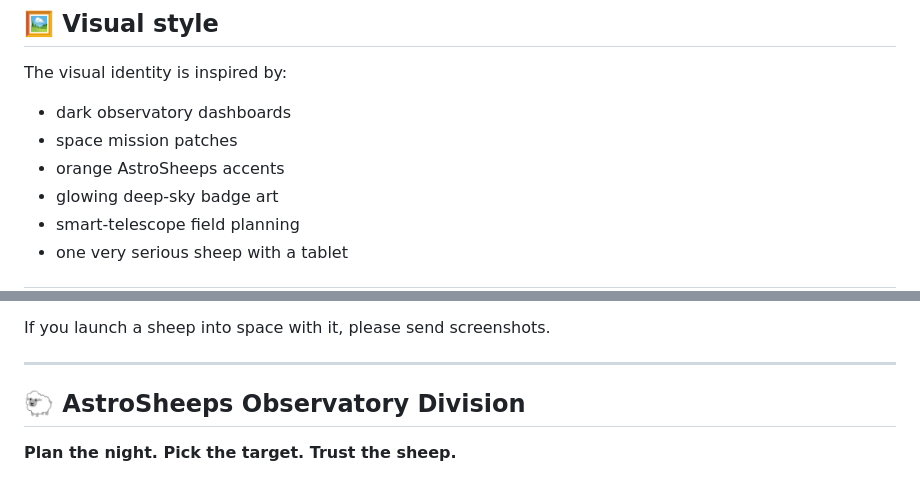
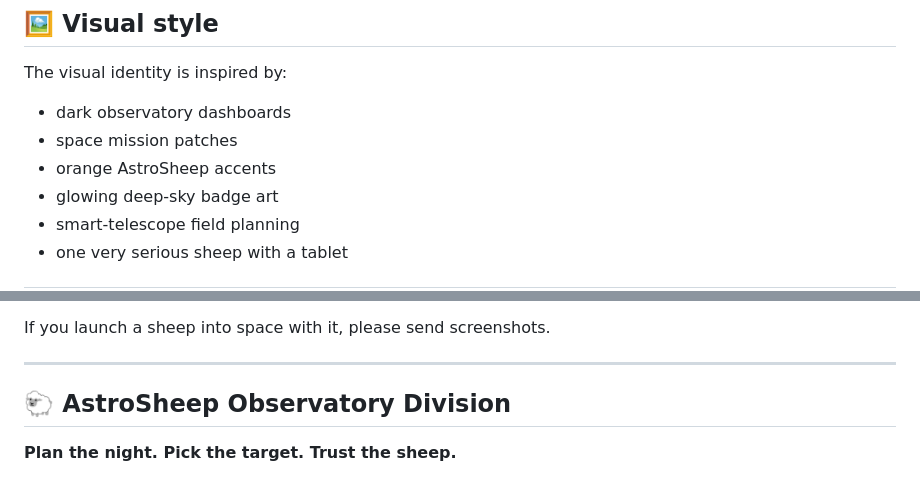
Before and after one commit to astro-sheep/planisphere, a Markdown page: README.md, 2 parts joined by grey strips. Rendered like a GitHub page.

```diff
--- a/README.md
+++ b/README.md
@@ -155,7 +155,7 @@ The visual identity is inspired by:
 
 - dark observatory dashboards
 - space mission patches
-- orange AstroSheeps accents
+- orange AstroSheep accents
 - glowing deep-sky badge art
 - smart-telescope field planning
 - one very serious sheep with a tablet
@@ -186,6 +186,6 @@ If you launch a sheep into space with it, please send screenshots.
 
 ---
 
-## 🐑 AstroSheeps Observatory Division
+## 🐑 AstroSheep Observatory Division
 
 **Plan the night. Pick the target. Trust the sheep.**
```
Also changed, not shown: other parts of README.md (+4 -4 lines).
